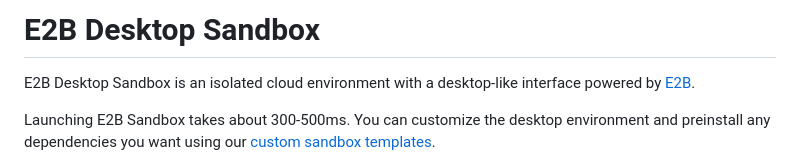
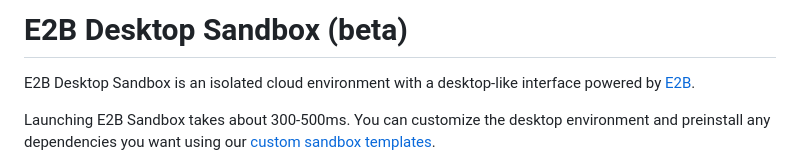
Before and after one commit to openapiv1/desktop, a Markdown page: README.md, the part around the change. Rendered like a GitHub page.

```diff
--- a/README.md
+++ b/README.md
@@ -1,4 +1,4 @@
-# E2B Desktop Sandbox
+# E2B Desktop Sandbox (beta)
 
 E2B Desktop Sandbox is an isolated cloud environment with a desktop-like interface powered by [E2B](https://e2b.dev).
 
```
